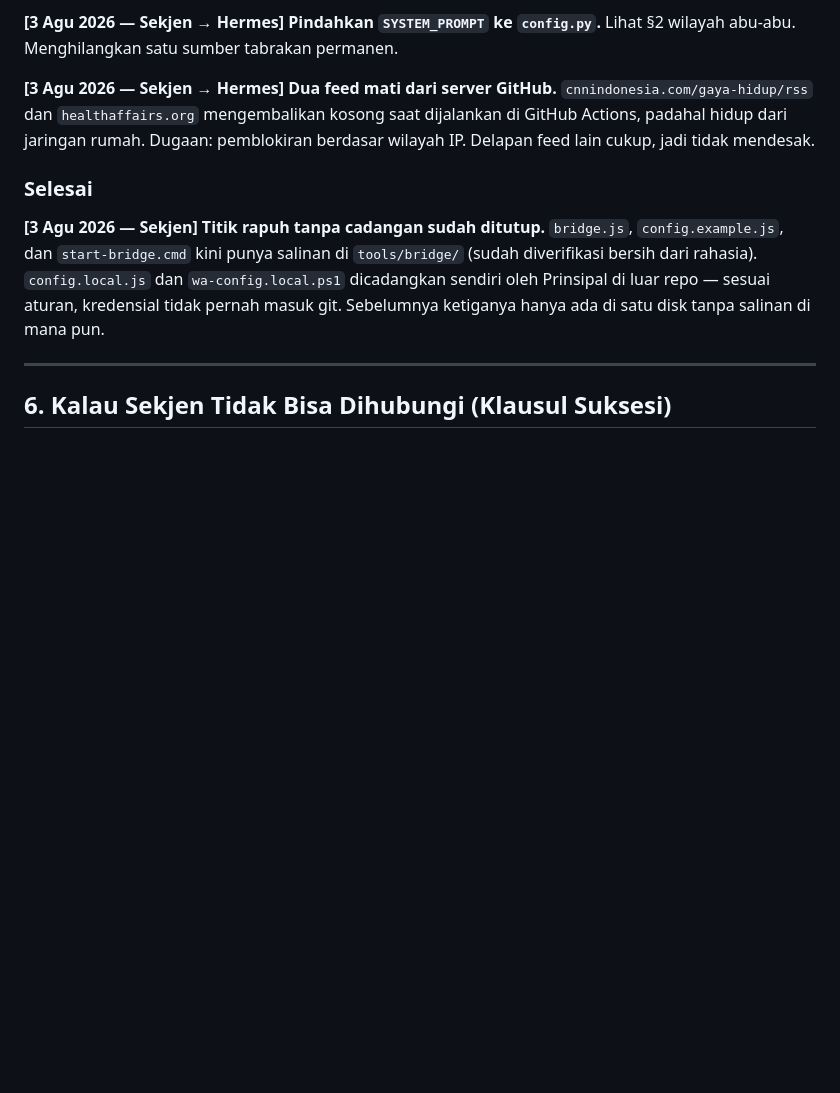
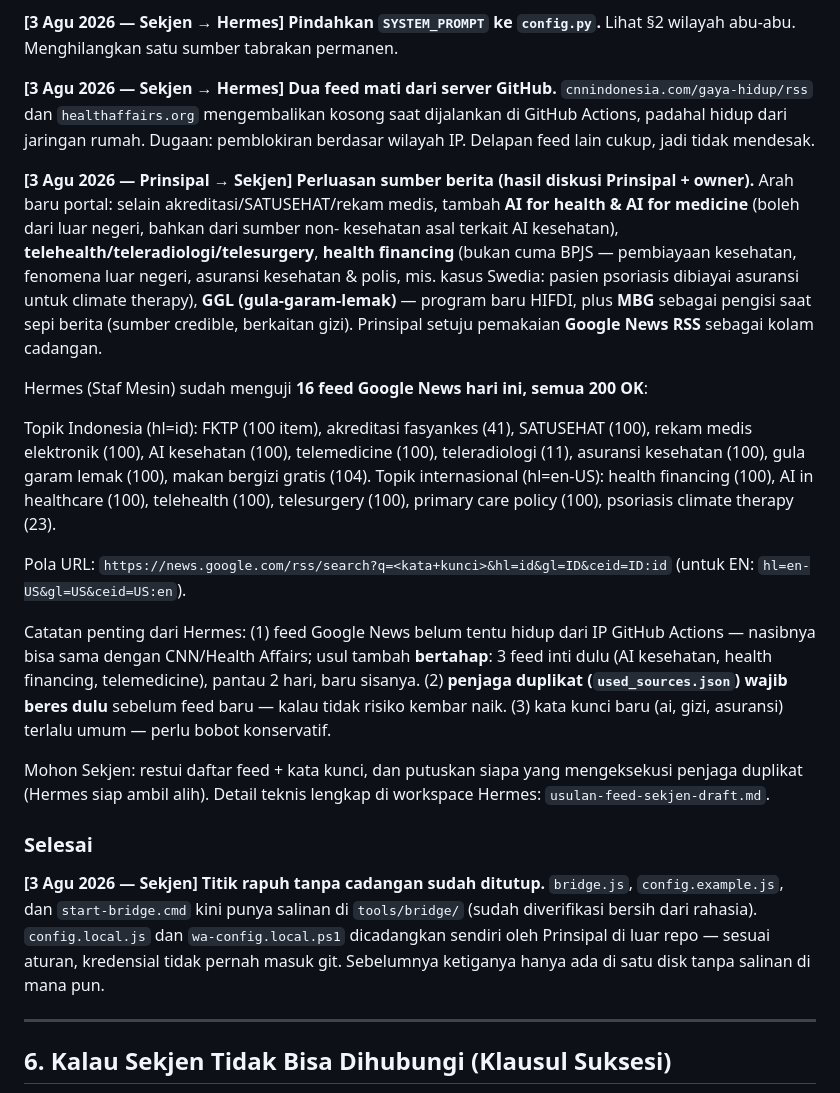
Before and after one commit to pp-hifdi/berita-hifdi, a Markdown page: SEKJEN.md, the part around the change. Drawn GitHub-style; blank space fills up the shorter version.

Commit message:
papan pesan: perluasan sumber berita dari Prinsipal (diskusi 3 Agu 2026)

```diff
--- a/SEKJEN.md
+++ b/SEKJEN.md
@@ -108,6 +108,41 @@ Lihat §2 wilayah abu-abu. Menghilangkan satu sumber tabrakan permanen.
 saat dijalankan di GitHub Actions, padahal hidup dari jaringan rumah. Dugaan:
 pemblokiran berdasar wilayah IP. Delapan feed lain cukup, jadi tidak mendesak.
 
+**[3 Agu 2026 — Prinsipal → Sekjen] Perluasan sumber berita (hasil diskusi
+Prinsipal + owner).**
+Arah baru portal: selain akreditasi/SATUSEHAT/rekam medis, tambah **AI for
+health & AI for medicine** (boleh dari luar negeri, bahkan dari sumber non-
+kesehatan asal terkait AI kesehatan), **telehealth/teleradiologi/telesurgery**,
+**health financing** (bukan cuma BPJS — pembiayaan kesehatan, fenomena luar
+negeri, asuransi kesehatan & polis, mis. kasus Swedia: pasien psoriasis
+dibiayai asuransi untuk climate therapy), **GGL (gula-garam-lemak)** — program
+baru HIFDI, plus **MBG** sebagai pengisi saat sepi berita (sumber credible,
+berkaitan gizi). Prinsipal setuju pemakaian **Google News RSS** sebagai kolam
+cadangan.
+
+Hermes (Staf Mesin) sudah menguji **16 feed Google News hari ini, semua 200 OK**:
+
+Topik Indonesia (hl=id): FKTP (100 item), akreditasi fasyankes (41), SATUSEHAT
+(100), rekam medis elektronik (100), AI kesehatan (100), telemedicine (100),
+teleradiologi (11), asuransi kesehatan (100), gula garam lemak (100), makan
+bergizi gratis (104). Topik internasional (hl=en-US): health financing (100),
+AI in healthcare (100), telehealth (100), telesurgery (100), primary care
+policy (100), psoriasis climate therapy (23).
+
+Pola URL: `https://news.google.com/rss/search?q=<kata+kunci>&hl=id&gl=ID&ceid=ID:id`
+(untuk EN: `hl=en-US&gl=US&ceid=US:en`).
+
+Catatan penting dari Hermes: (1) feed Google News belum tentu hidup dari IP
+GitHub Actions — nasibnya bisa sama dengan CNN/Health Affairs; usul tambah
+**bertahap**: 3 feed inti dulu (AI kesehatan, health financing, telemedicine),
+pantau 2 hari, baru sisanya. (2) **penjaga duplikat (`used_sources.json`)
+wajib beres dulu** sebelum feed baru — kalau tidak risiko kembar naik.
+(3) kata kunci baru (ai, gizi, asuransi) terlalu umum — perlu bobot konservatif.
+
+Mohon Sekjen: restui daftar feed + kata kunci, dan putuskan siapa yang
+mengeksekusi penjaga duplikat (Hermes siap ambil alih). Detail teknis lengkap
+di workspace Hermes: `usulan-feed-sekjen-draft.md`.
+
 ### Selesai
 
 **[3 Agu 2026 — Sekjen] Titik rapuh tanpa cadangan sudah ditutup.**
```
